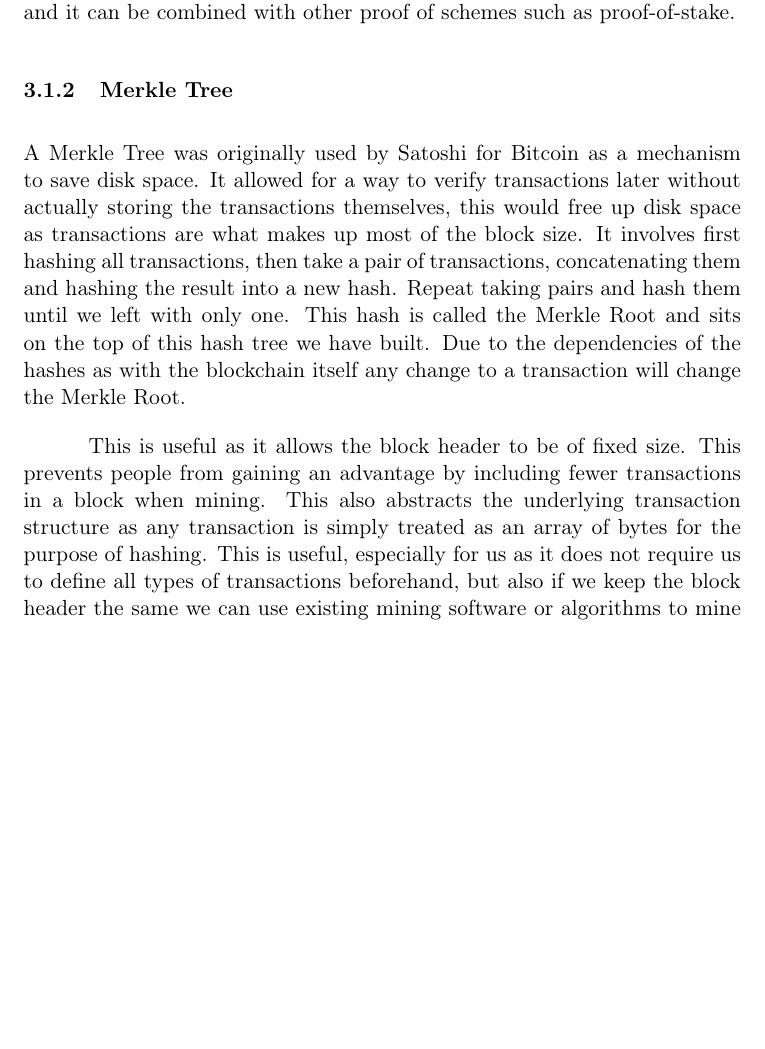
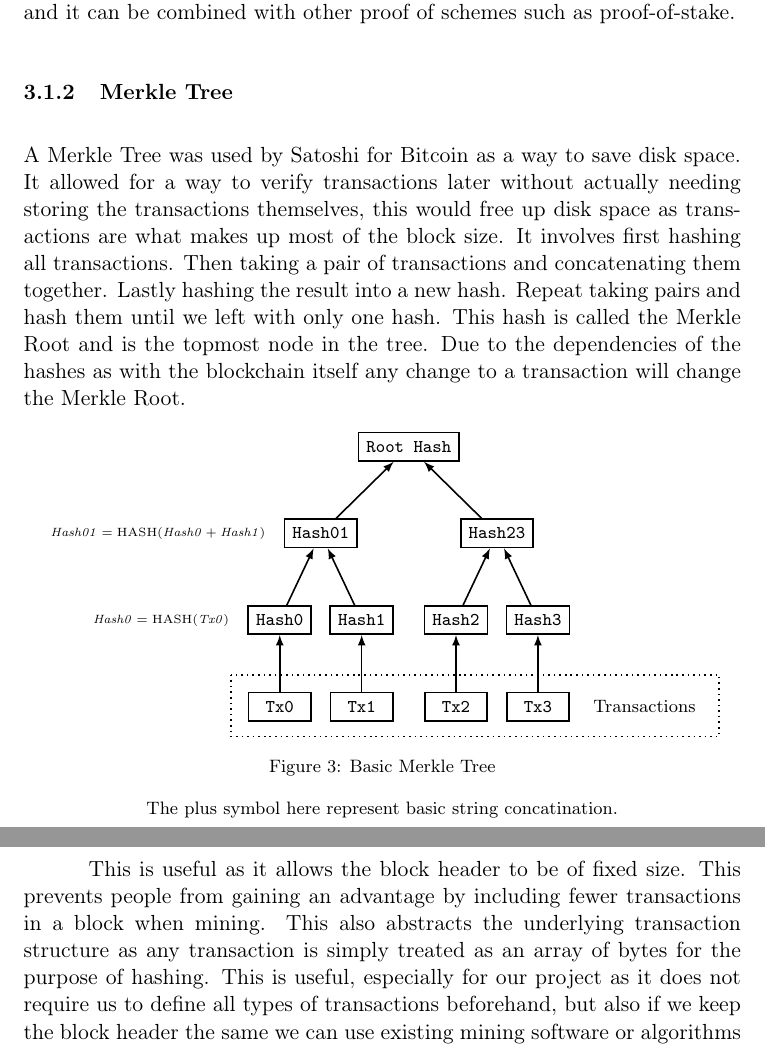
Before and after one commit to TheSusort/bachelor-thesis, a LaTeX document (blockchainstorage.tex, which reads figures.tex): part of page 18 of 32 before the commit and two parts of pages 18 and 19 of 32 after it, the two joined at a grey line, cut so that both start at the same text, the shorter picture padded with empty space. Compiled offline with pdfLaTeX.

Commit message:
Added figure on Merkle Trees

```diff
--- a/blockchainstorage.tex
+++ b/blockchainstorage.tex
@@ -259,11 +259,11 @@ Solving a block is a random process. This means that the biggest entity in the n
 We are using proof-of-work in this project because although we plan to have a sense of central authority that determines what makes a valid block we still need a system to determine what goes onto the chain and make sure it stays on the chain. We will be using Bitcoin's implementation of proof-of-work using double SHA256 to make it easier as we are going to be modifying an already existing Bitcoins implementation. However, other solutions exist and it can be combined with other proof of schemes such as proof-of-stake.
 
 \subsubsection{Merkle Tree}\label{subsubsec:merkle_tree}
-A Merkle Tree was originally used by Satoshi for Bitcoin as a mechanism to save disk space. It allowed for a way to verify transactions later without actually storing the transactions themselves, this would free up disk space as transactions are what makes up most of the block size. It involves first hashing all transactions, then take a pair of transactions, concatenating them and hashing the result into a new hash. Repeat taking pairs and hash them until we left with only one. This hash is called the Merkle Root and sits on the top of this hash tree we have built. Due to the dependencies of the hashes as with the blockchain itself any change to a transaction will change the Merkle Root.
+A Merkle Tree was used by Satoshi for Bitcoin as a way to save disk space. It allowed for a way to verify transactions later without actually needing storing the transactions themselves, this would free up disk space as transactions are what makes up most of the block size. It involves first hashing all transactions. Then taking a pair of transactions and concatenating them together. Lastly hashing the result into a new hash. Repeat taking pairs and hash them until we left with only one hash. This hash is called the Merkle Root and is the topmost node in the tree. Due to the dependencies of the hashes as with the blockchain itself any change to a transaction will change the Merkle Root.
 
-% Merkle tree figure.
+\figMerkleTree{Basic Merkle Tree}{The plus symbol here represent basic string concatination.}
 
-This is useful as it allows the block header to be of fixed size. This prevents people from gaining an advantage by including fewer transactions in a block when mining. This also abstracts the underlying transaction structure as any transaction is simply treated as an array of bytes for the purpose of hashing. This is useful, especially for us as it does not require us to define all types of transactions beforehand, but also if we keep the block header the same we can use existing mining software or algorithms to mine the new blocks.
+This is useful as it allows the block header to be of fixed size. This prevents people from gaining an advantage by including fewer transactions in a block when mining. This also abstracts the underlying transaction structure as any transaction is simply treated as an array of bytes for the purpose of hashing. This is useful, especially for our project as it does not require us to define all types of transactions beforehand, but also if we keep the block header the same we can use existing mining software or algorithms to mine the new blocks.
 
 \subsection{Blockchain Authority}\label{subsec:authority}
 
--- a/figures.tex
+++ b/figures.tex
@@ -287,0 +299,48 @@
+\begin{figure}[H]
+\label{fig:basic_merkle_tree}
+\centering
+\begin{tikzpicture}
+
+  % Merkle Tree
+  \node (root) [hash] {\texttt{Root Hash}};
+  \node (hash01) [hash, below left=1cm and 0cm of root] {\texttt{Hash01}};
+  \node (hash23) [hash, below right=1cm and 0cm of root] {\texttt{Hash23}};
+  \node (hash0) [hash, below left=1cm and -0.5cm of hash01] {\texttt{Hash0}};
+  \node (hash1) [hash, below right=1cm and -0.5cm of hash01] {\texttt{Hash1}};
+  \node (hash2) [hash, below left=1cm and -0.5cm of hash23] {\texttt{Hash2}};
+  \node (hash3) [hash, below right=1cm and -0.5cm of hash23] {\texttt{Hash3}};
+
+  % Transactions
+  \node (tx0) [tx, below=1cm of hash0] {\texttt{Tx0}};
+  \node (tx1) [tx, below=1cm of hash1] {\texttt{Tx1}};
+  \node (tx2) [tx, below=1cm of hash2] {\texttt{Tx2}};
+  \node (tx3) [tx, below=1cm of hash3] {\texttt{Tx3}};
+  \node (txdesc) [draw=none, right=0.3cm of tx3] {Transactions};
+
+  % Group transactions
+  \draw[thick,dotted] ($(tx0.north west)+(-0.3,0.3)$) rectangle ($(txdesc.south east)+(0.3,-0.3)$);
+
+  % Draw tree description
+  \node[thick,draw=none, left=0.2cm of hash01]
+    {\tiny$\mathit{Hash01}=\mathrm{HASH}(\mathit{Hash0}+\mathit{Hash1})$};
+  \node[thick,draw=none, left=0.2cm of hash0]
+    {\tiny$\mathit{Hash0}=\mathrm{HASH}(\mathit{Tx0})$};
+
+  % Draw appropriate connections
+  \draw[thick,->] (hash0) -- (hash01);
+  \draw[thick,->] (hash1) -- (hash01);
+  \draw[thick,->] (hash2) -- (hash23);
+  \draw[thick,->] (hash3) -- (hash23);
+  \draw[thick,->] (hash01) -- (root);
+  \draw[thick,->] (hash23) -- (root);
+
+  \draw[thick,->] (tx0) -- (hash0);
+  \draw[thick,->] (tx1) -- (hash1);
+  \draw[thick,->] (tx2) -- (hash2);
+  \draw[thick,->] (tx3) -- (hash3);
+
+\end{tikzpicture}
+\caption{#1}
+\caption*{#2}
+\end{figure}
+}
```
Also changed, not shown: figures.tex (11 more changed lines).
